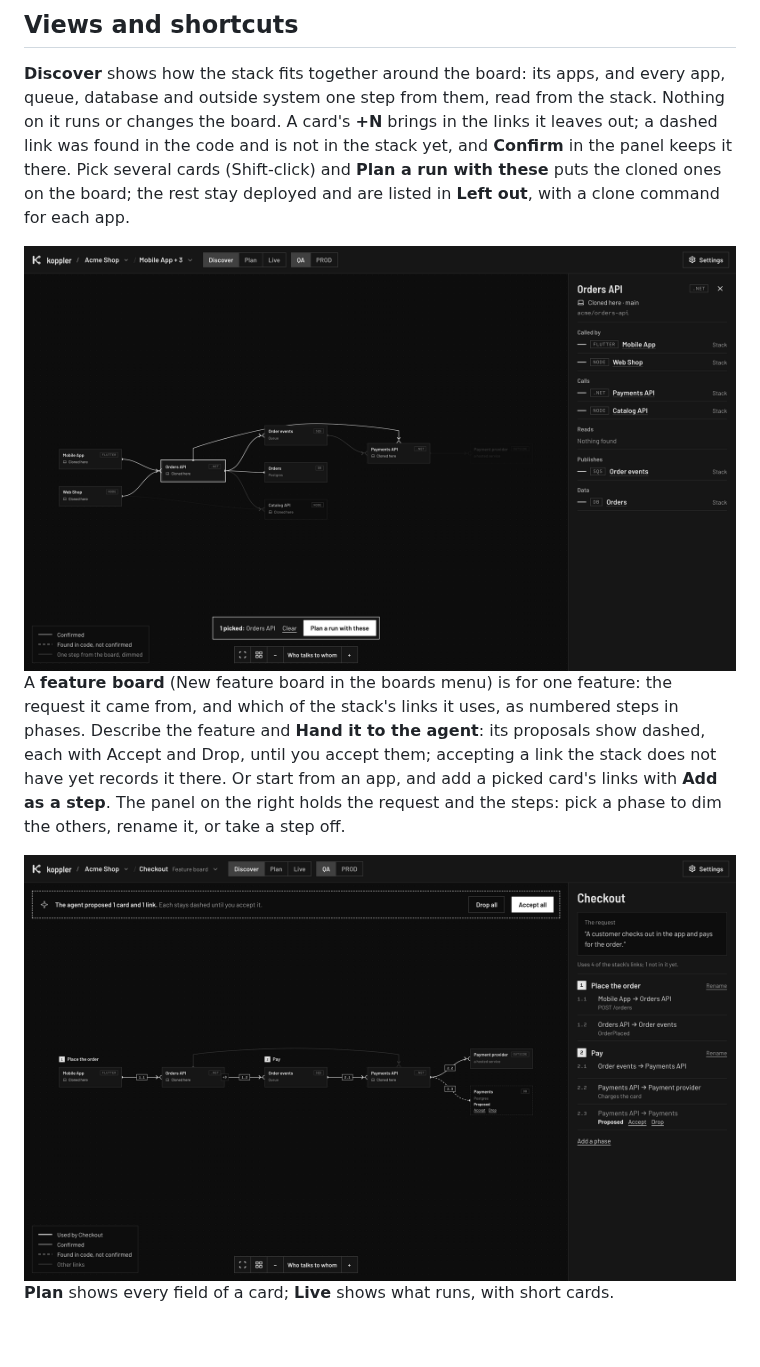
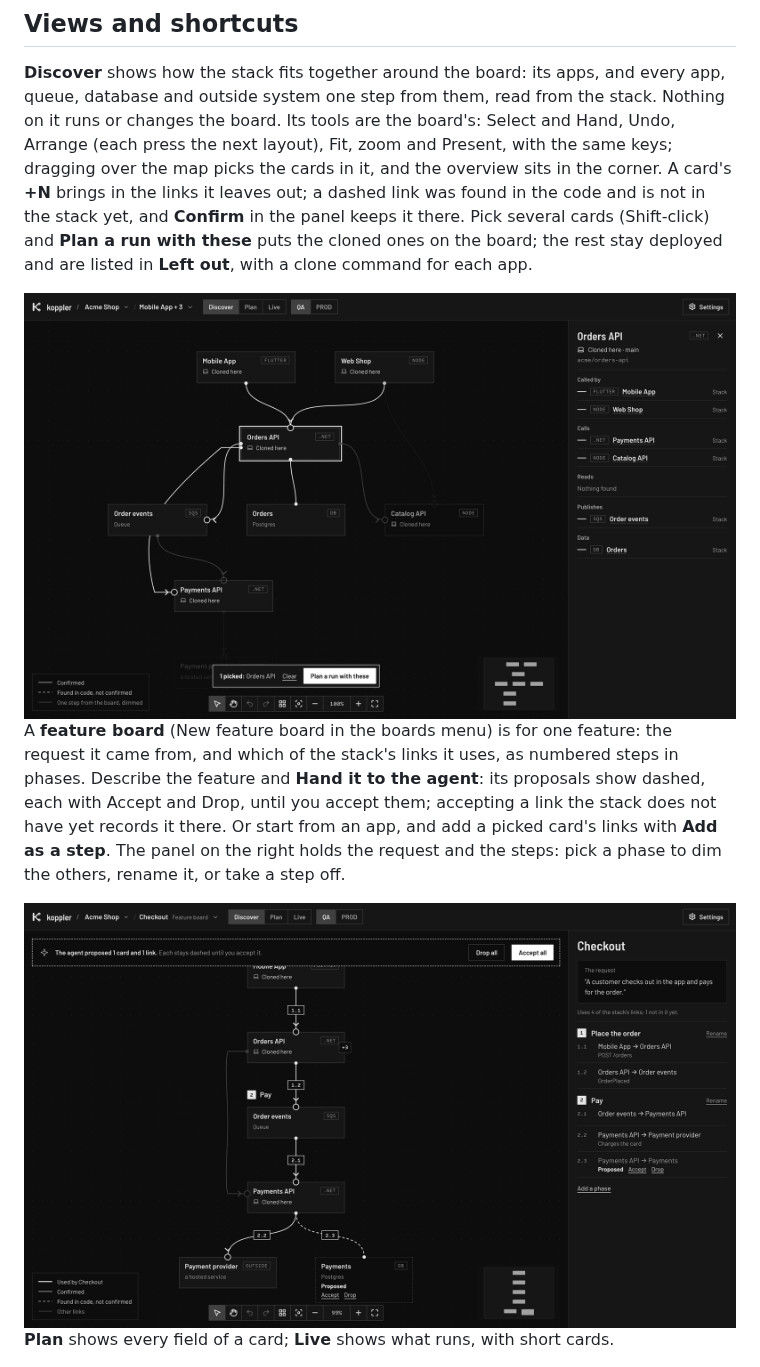
Before and after one commit to evan-mcgeek/koppler, a Markdown page: docs/canvas.md, the part around the change. Rendered like a GitHub page; pictures changed too: docs/images/discover.png, docs/images/feature-board.png; blank space fills up the shorter version.

```diff
--- a/docs/canvas.md
+++ b/docs/canvas.md
@@ -130,6 +130,7 @@ The chip opens the agent's messages; with no agent listening, or one gone quiet,
 
 **Discover** shows how the stack fits together around the board: its apps, and every app, queue, database and outside system one step from them, read from the stack.
 Nothing on it runs or changes the board.
+Its tools are the board's: Select and Hand, Undo, Arrange (each press the next layout), Fit, zoom and Present, with the same keys; dragging over the map picks the cards in it, and the overview sits in the corner.
 A card's **+N** brings in the links it leaves out; a dashed link was found in the code and is not in the stack yet, and **Confirm** in the panel keeps it there.
 Pick several cards (Shift-click) and **Plan a run with these** puts the cloned ones on the board; the rest stay deployed and are listed in **Left out**, with a clone command for each app.
 
```
Also changed, not shown: 9 other files.
